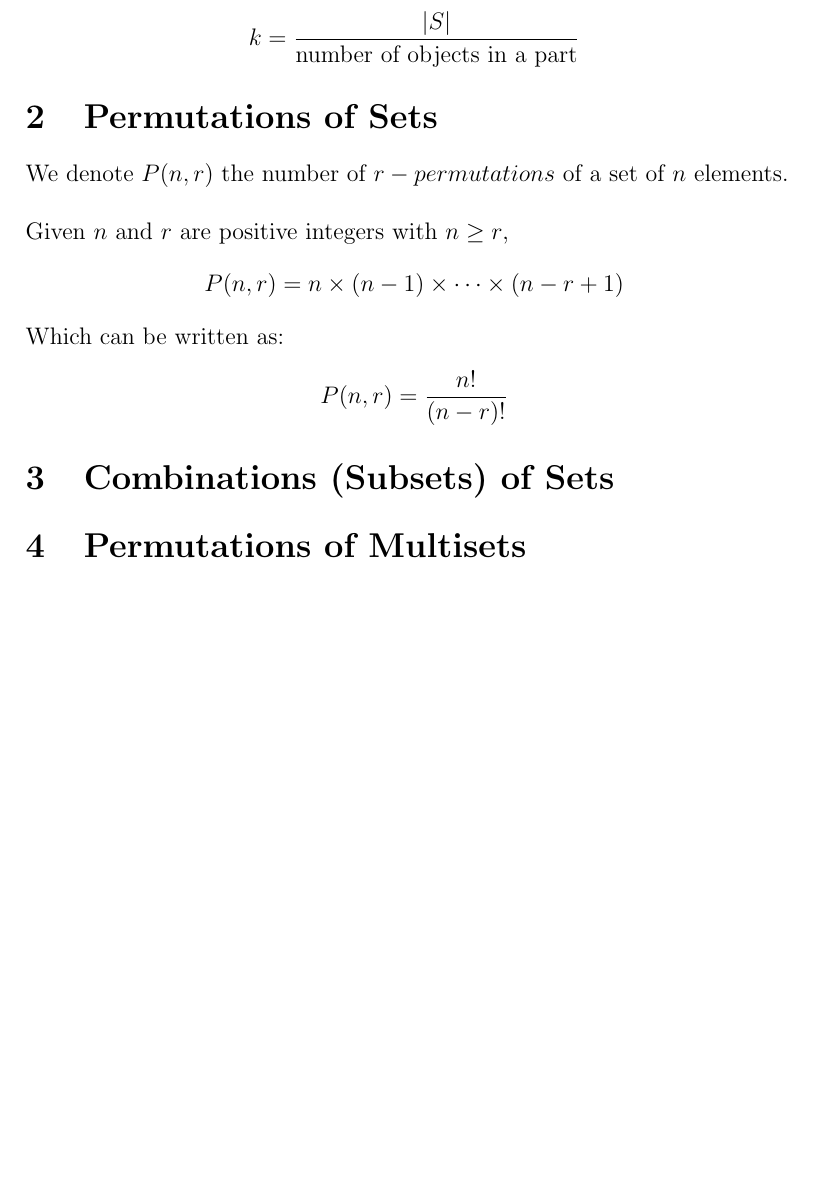
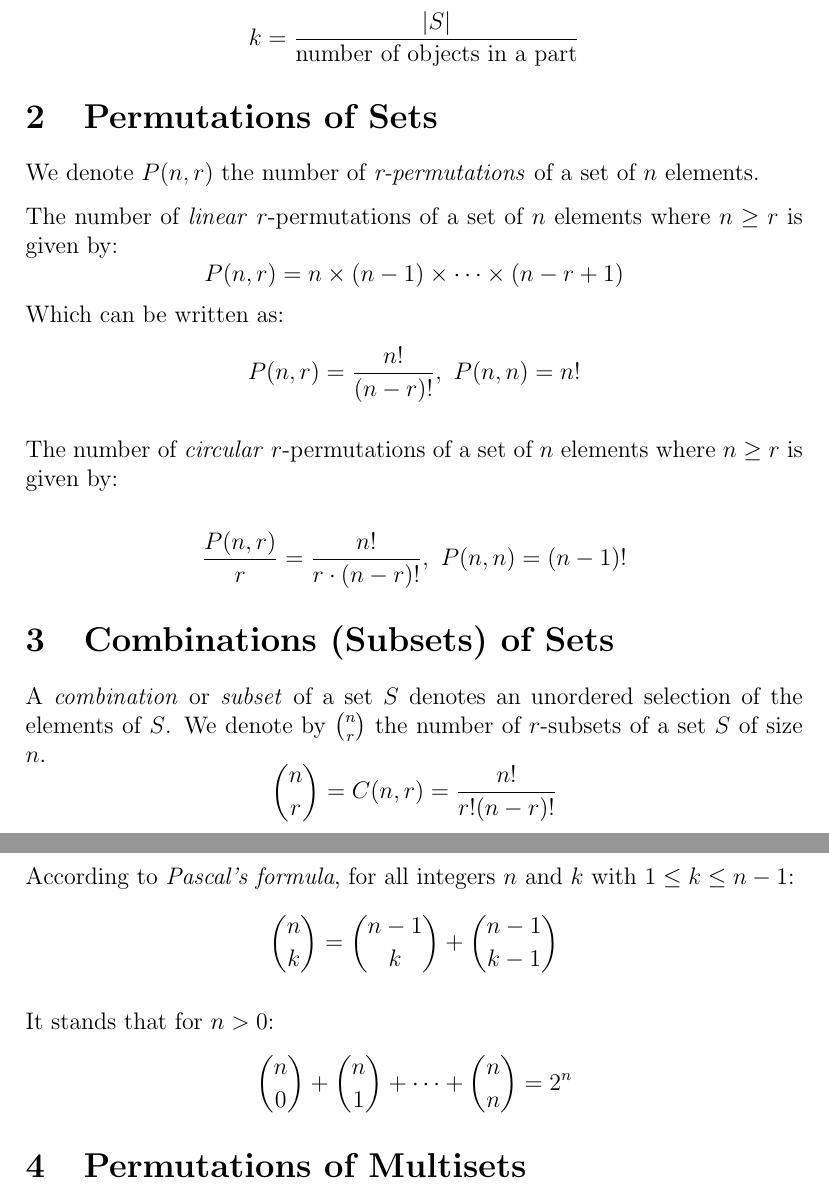
Before and after one commit to rojas-diego/tsinghua-university-cs-notes, a LaTeX document (combinatorics-and-algorithms-design/textbooks/introductory-combinatorics/2-permutations-and-combinations.tex): part of page 2 of 2 before the commit and two parts of pages 2 and 3 of 3 after it, the two joined at a grey line, cut so that both start at the same text, the shorter picture padded with empty space. Compiled offline with pdfLaTeX.

Commit message:
feat: combinatorics permutations

```diff
--- a/combinatorics-and-algorithms-design/textbooks/introductory-combinatorics/2-permutations-and-combinations.tex
+++ b/combinatorics-and-algorithms-design/textbooks/introductory-combinatorics/2-permutations-and-combinations.tex
@@ -1,7 +1,7 @@
 \documentclass[12pt]{article}
 
 %Packages%
-\usepackage{amsmath, bm}
+\usepackage{amsmath, bm, parskip}
 
 %Meta%
 \title{Introductory Combinatorics - Permutations and Combinations}
@@ -59,9 +59,9 @@ $$
 
 \section{Permutations of Sets}
 
-We denote $P(n, r)$ the number of $r-permutations$ of a set of $n$ elements.
-\\\\
-Given $n$ and $r$ are positive integers with $n \geq r$,
+We denote $P(n, r)$ the number of \textit{r-permutations} of a set of $n$ elements.
+
+The number of \textit{linear} $r$-permutations of a set of $n$ elements where $n \geq r$ is given by:
 %
 $$
 P(n, r) = n \times (n - 1) \times \cdots \times (n - r + 1)
@@ -70,10 +70,36 @@ $$
 Which can be written as:
 %
 $$
-P(n, r) = \frac{n!}{(n - r)!}
+P(n, r) = \frac{n!}{(n - r)!}, \ P(n, n) = n!
+$$
+
+The number of \textit{circular} $r$-permutations of a set of $n$ elements where $n \geq r$ is given by:
+
+$$
+\frac{P(n, r)}{r} = \frac{n!}{r \cdot (n - r)!}, \ P(n, n) =  (n - 1)!
 $$
 
 \section{Combinations (Subsets) of Sets}
+
+A \textit{combination} or \textit{subset} of a set $S$ denotes an unordered selection of the elements of $S$.
+%
+We denote by $\binom n r$ the number of $r$-subsets of a set $S$ of size $n$.
+%
+$$
+\binom n r = C(n, r) = \frac{n!}{r! (n - r)!}
+$$
+
+According to \textit{Pascal's formula}, for all integers $n$ and $k$ with $1 \leq k \leq n - 1$:
+%
+$$
+\binom n k = \binom{n - 1}{k} + \binom{n - 1}{k - 1}
+$$
+
+It stands that for $n > 0$:
+%
+$$
+\binom n 0 + \binom n 1 + \cdots + \binom n n = 2^n
+$$
 
 \section{Permutations of Multisets}
 
```
Also changed, not shown: combinatorics-and-algorithms-design/textbooks/introductory-combinatorics/1-introduction.tex (+1 -0 lines), combinatorics-and-algorithms-design/textbooks/introductory-combinatorics/1-introduction.pdf, combinatorics-and-algorithms-design/textbooks/introductory-combinatorics/2-permutations-and-combinations.pdf.
